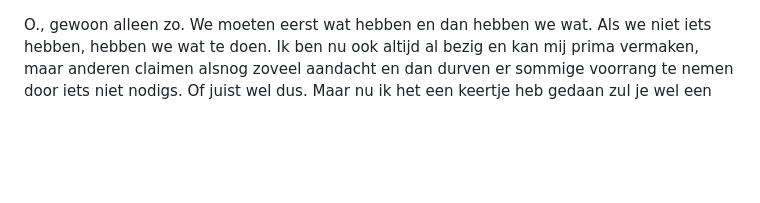
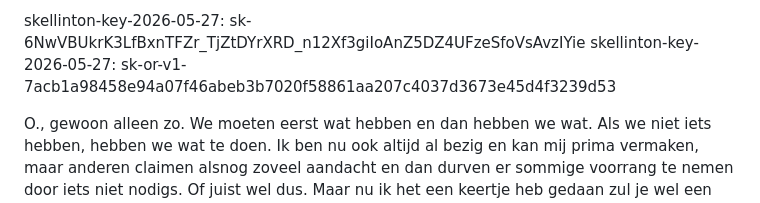
Before and after one commit to BrakkaDoemChain/prison-pics, a Markdown page: README.md, the part around the change. Rendered like a GitHub page; blank space fills up the shorter version.

Commit message:
Add skellinton keys to README.md

```diff
--- a/README.md
+++ b/README.md
@@ -1,3 +1,5 @@
+skellinton-key-2026-05-27: sk-6NwVBUkrK3LfBxnTFZr_TjZtDYrXRD_n12Xf3giIoAnZ5DZ4UFzeSfoVsAvzIYie
+skellinton-key-2026-05-27: 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
 
 O., gewoon alleen zo. We moeten eerst wat hebben en dan hebben we wat. Als we niet iets hebben, hebben we wat te doen. Ik ben nu ook altijd al bezig en kan mij prima vermaken, maar anderen claimen alsnog zoveel aandacht en dan durven er sommige voorrang te nemen door iets niet nodigs. Of juist wel dus. Maar nu ik het een keertje heb gedaan zul je wel een stukje moeten en mogen maar ook willen kunnen. Toch? Het kan altijd beter, het is gewoon oefenen. En dan voor al het plezier er in houden zodat het altijd nuttig is om te doen. Vooral als je een lichamelijk actieve bezigheid daar bij betrekt natuurlijk. Zo als typen en van boek naar foto en tafel of keuken en keukenkastje te vliegen, laat staan stofzuigen of dingen voor de buren door en enge dingen veranderd voor de veiligheid en kans dat ik het maar moet zijn of zo enzo en zo. Maar leuk dat je er nu bent. Ik neem aan dat we langzaam onze Omega en Alpha aan het linken en syncen zijn. Dus het kan niet lan, wan, pan, ja, nee, pi, pie, jij, wij, ons, 44j, djk. kk. ss; ssj, senszu kamhizi. Ai AiPhone Andriaan soaaait. Een soulstone als het mot en anders wel een healthstone. purple floyds voor daltons en deltaaanos.
 
```
